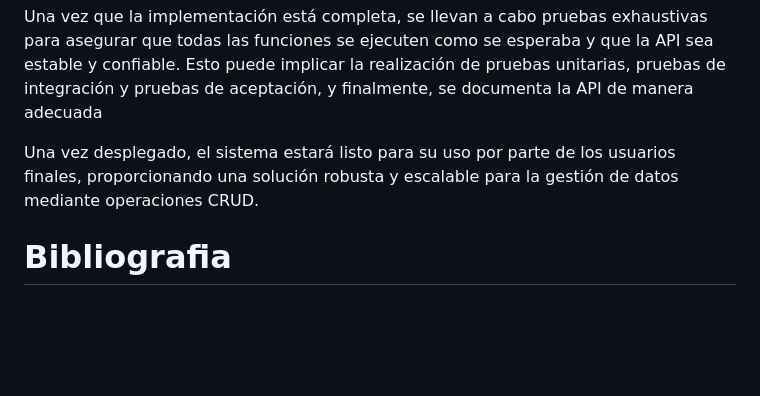
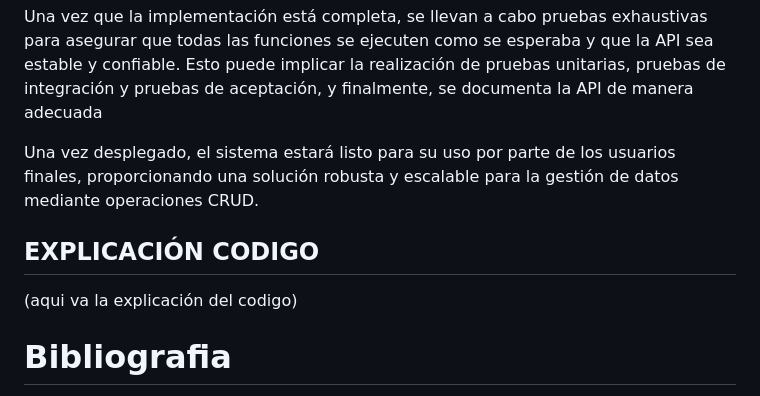
Before and after one commit to JJMater10/Proyecto_Felipe, a Markdown page: README.md, the part around the change. Drawn GitHub-style; blank space fills up the shorter version.

Commit message:
se agrego titulo de explicacion de codigo

```diff
--- a/README.md
+++ b/README.md
@@ -51,6 +51,10 @@ Una vez que la implementación está completa, se llevan a cabo pruebas exhausti
 
 Una vez desplegado, el sistema estará listo para su uso por parte de los usuarios finales, proporcionando una solución robusta y escalable para la gestión de datos mediante operaciones CRUD.
 
+## EXPLICACIÓN CODIGO
+(aqui va la explicación del codigo)
+
+
 # Bibliografia
 - IBM. (sin fecha). MongoDB. [Link](https://www.ibm.com/es-es/topics/mongodb "Link")
 - Assembler Institute. (sin fecha). ¿Qué es Postman? [Link](https://assemblerinstitute.com/blog/que-es-postman/ "Link")
```
